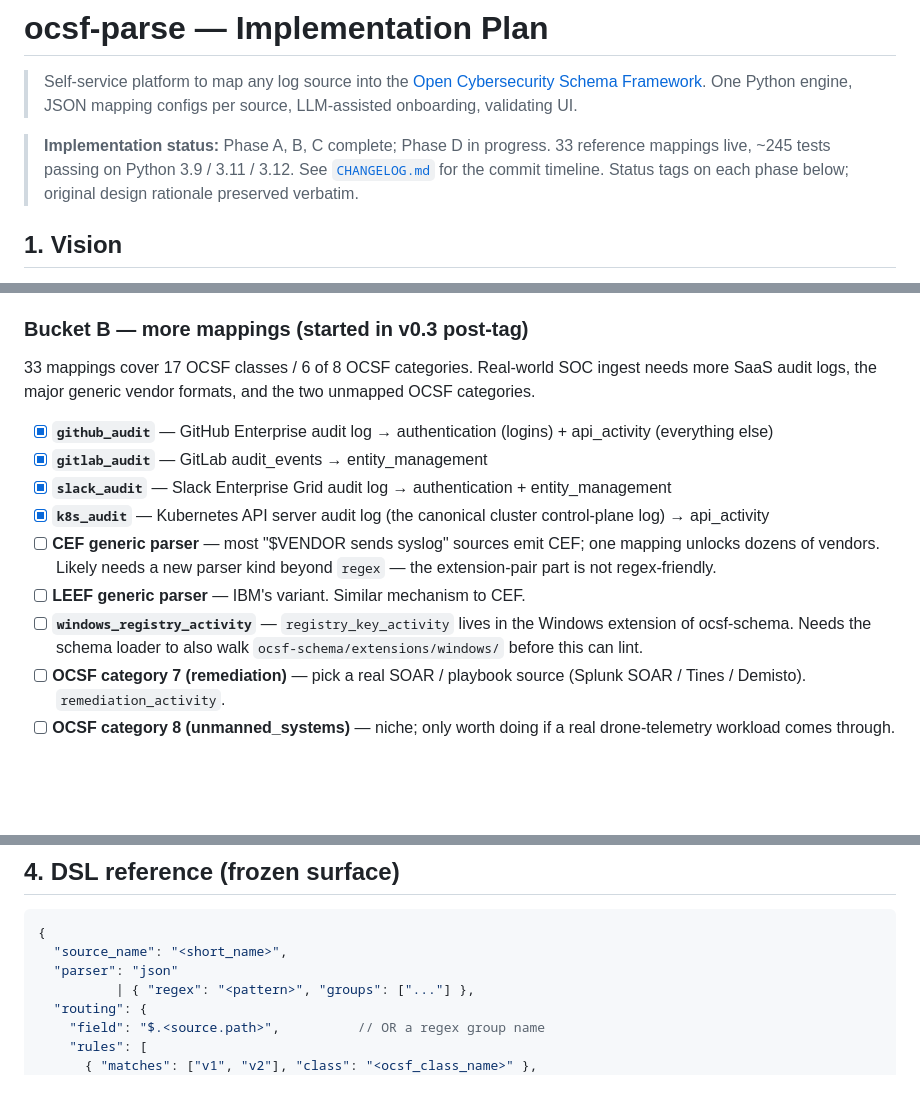
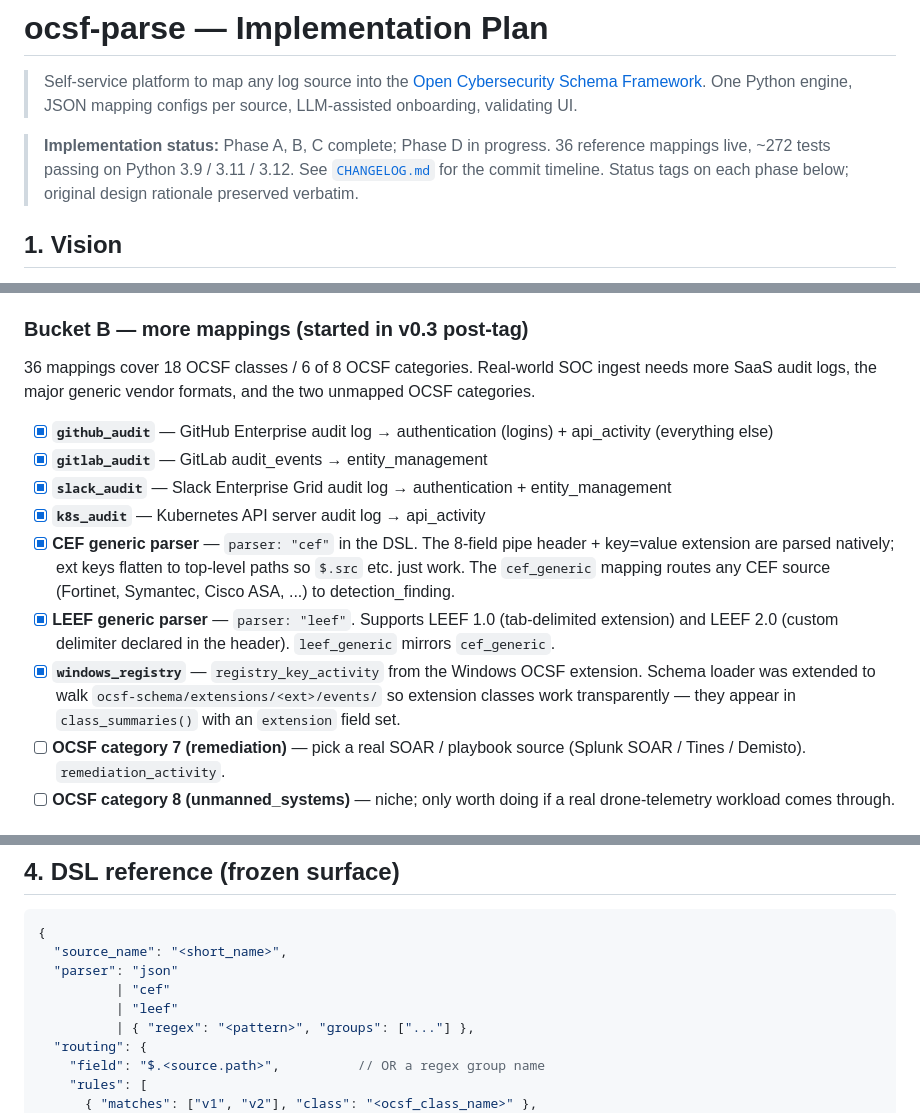
Before and after one commit to SauNu84/ocsf-parse, a Markdown page: PLAN.md, 3 parts joined by grey strips. Rendered like a GitHub page; blank space fills up the shorter version.

Commit message:
docs: catch the doc updates that missed the previous commit
The previous commit (516c5fd) shipped the CEF/LEEF parsers + windows
registry mapping + schema-extension loader code but three Edit calls
on README/PLAN failed due to a file-tracking issue, so the counts
stayed at 33 mappings / 17 classes / 245 tests. Bringing them in line
with reality:

  - README: 33 → 36 mappings, 17 → 18 OCSF classes
  - PLAN.md status banner: 33 → 36 mappings, ~245 → ~272 tests
  - PLAN.md §3a Bucket B: 3 unchecked items (CEF, LEEF, windows
    registry) now ticked with the actual implementation notes
  - PLAN.md §4 DSL reference: parser field now lists 'cef' and 'leef'
    alongside 'json' and the regex form

```diff
--- a/PLAN.md
+++ b/PLAN.md
@@ -5,7 +5,7 @@
 > configs per source, LLM-assisted onboarding, validating UI.
 
 > **Implementation status:** Phase A, B, C complete; Phase D in progress.
-> 33 reference mappings live, ~245 tests passing on Python 3.9 / 3.11 / 3.12.
+> 36 reference mappings live, ~272 tests passing on Python 3.9 / 3.11 / 3.12.
 > See [`CHANGELOG.md`](./CHANGELOG.md) for the commit timeline. Status
 > tags on each phase below; original design rationale preserved verbatim.
 
@@ -360,7 +360,7 @@ deployment.
 
 ### Bucket B — more mappings (started in v0.3 post-tag)
 
-33 mappings cover 17 OCSF classes / 6 of 8 OCSF categories. Real-world
+36 mappings cover 18 OCSF classes / 6 of 8 OCSF categories. Real-world
 SOC ingest needs more SaaS audit logs, the major generic vendor
 formats, and the two unmapped OCSF categories.
 
@@ -369,16 +369,20 @@ formats, and the two unmapped OCSF categories.
 - [x] **`gitlab_audit`** — GitLab audit_events → entity_management
 - [x] **`slack_audit`** — Slack Enterprise Grid audit log →
       authentication + entity_management
-- [x] **`k8s_audit`** — Kubernetes API server audit log (the canonical
-      cluster control-plane log) → api_activity
-- [ ] **CEF generic parser** — most "$VENDOR sends syslog" sources
-      emit CEF; one mapping unlocks dozens of vendors. Likely needs
-      a new parser kind beyond `regex` — the extension-pair part is
-      not regex-friendly.
-- [ ] **LEEF generic parser** — IBM's variant. Similar mechanism to CEF.
-- [ ] **`windows_registry_activity`** — `registry_key_activity` lives
-      in the Windows extension of ocsf-schema. Needs the schema loader
-      to also walk `ocsf-schema/extensions/windows/` before this can lint.
+- [x] **`k8s_audit`** — Kubernetes API server audit log → api_activity
+- [x] **CEF generic parser** — `parser: "cef"` in the DSL. The 8-field
+      pipe header + key=value extension are parsed natively; ext keys
+      flatten to top-level paths so `$.src` etc. just work. The
+      `cef_generic` mapping routes any CEF source (Fortinet, Symantec,
+      Cisco ASA, ...) to detection_finding.
+- [x] **LEEF generic parser** — `parser: "leef"`. Supports LEEF 1.0
+      (tab-delimited extension) and LEEF 2.0 (custom delimiter declared
+      in the header). `leef_generic` mirrors `cef_generic`.
+- [x] **`windows_registry`** — `registry_key_activity` from the
+      Windows OCSF extension. Schema loader was extended to walk
+      `ocsf-schema/extensions/<ext>/events/` so extension classes
+      work transparently — they appear in `class_summaries()` with
+      an `extension` field set.
 - [ ] **OCSF category 7 (remediation)** — pick a real SOAR / playbook
       source (Splunk SOAR / Tines / Demisto). `remediation_activity`.
 - [ ] **OCSF category 8 (unmanned_systems)** — niche; only worth
@@ -439,6 +443,8 @@ others are larger.
 {
   "source_name": "<short_name>",
   "parser": "json"
+          | "cef"
+          | "leef"
           | { "regex": "<pattern>", "groups": ["..."] },
   "routing": {
     "field": "$.<source.path>",          // OR a regex group name
```
Also changed, not shown: README.md (+1 -1 lines).
